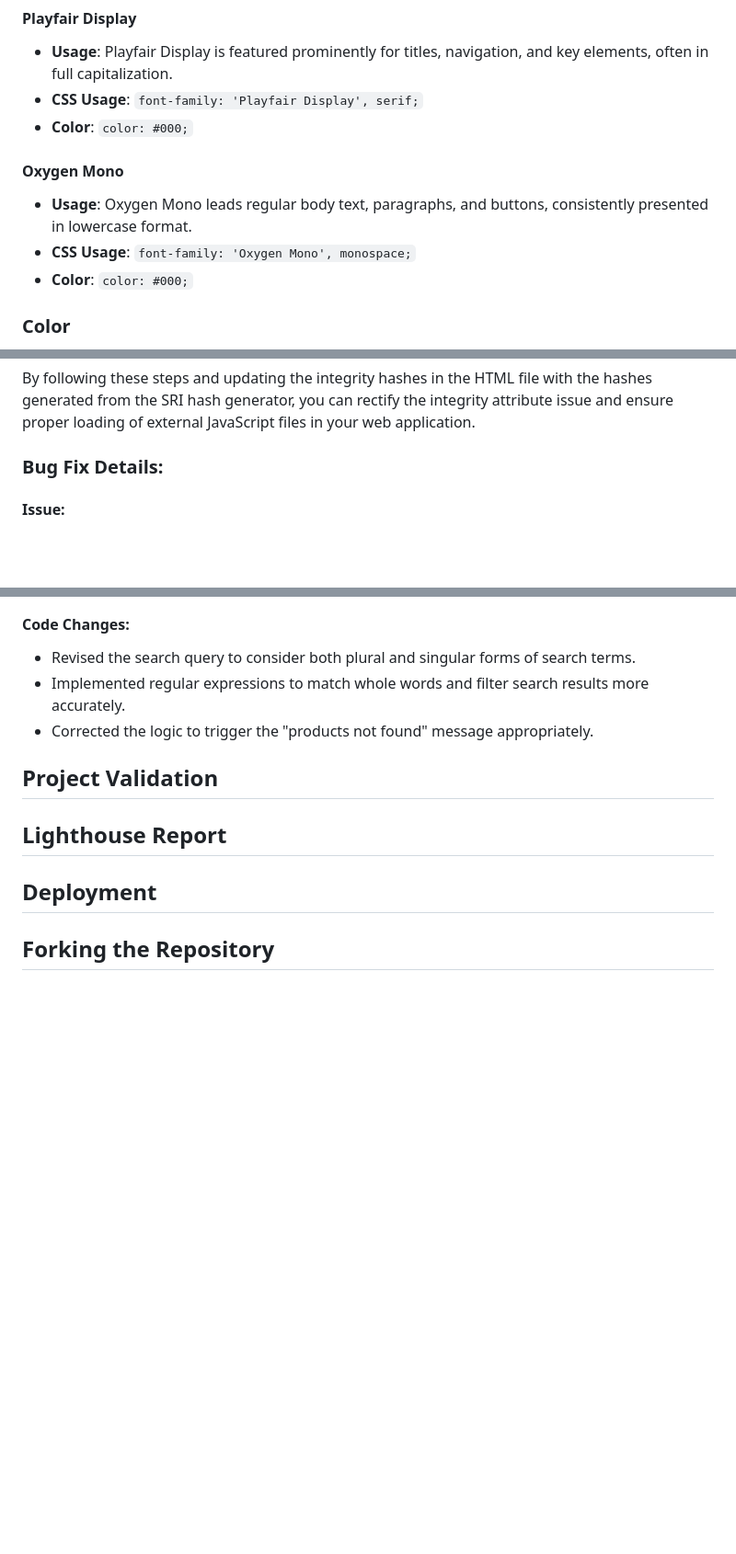
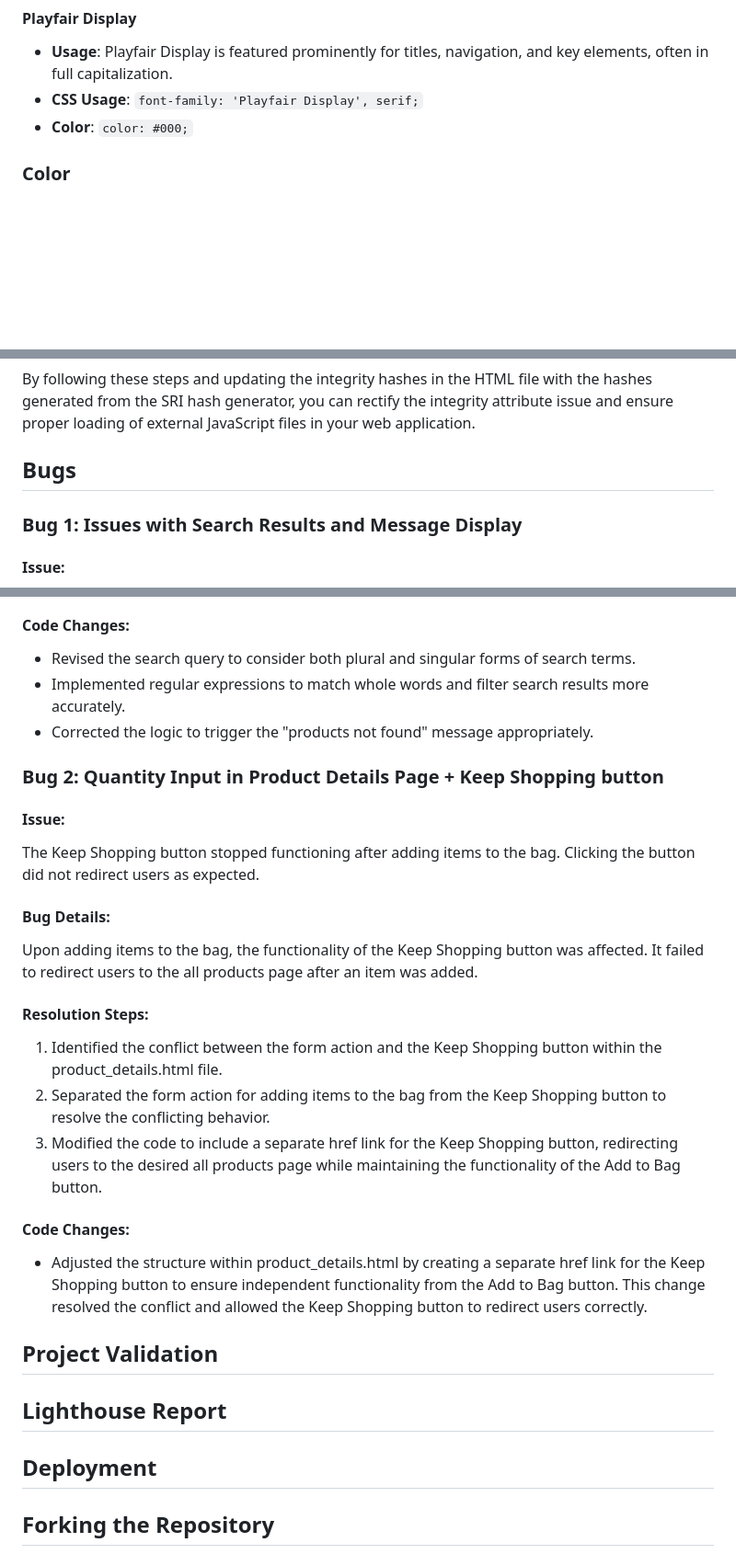
Before and after one commit to SabrinaStoekly/lumina, a Markdown page: README.md, 3 parts joined by grey strips. Shown at 92% size. Rendered like a GitHub page; blank space fills up the shorter version.

```diff
--- a/README.md
+++ b/README.md
@@ -279,11 +279,6 @@ LUMINA Jewelry Shop places significant emphasis on user experience, including th
 - **CSS Usage**: `font-family: 'Playfair Display', serif;`
 - **Color**: `color: #000;`
 
-#### Oxygen Mono
-- **Usage**: Oxygen Mono leads regular body text, paragraphs, and buttons, consistently presented in lowercase format.
-- **CSS Usage**: `font-family: 'Oxygen Mono', monospace;`
-- **Color**: `color: #000;`
-
 ### Color
 LUMINA Jewelry Shop embraces a minimalist and elegant design, primarily utilizing black-and-white elements, accentuated with strategic colors to highlight essential components.
 
@@ -387,7 +382,9 @@ When attempting to implement toasts in the web application using Bootstrap, a Ja
 
 By following these steps and updating the integrity hashes in the HTML file with the hashes generated from the SRI hash generator, you can rectify the integrity attribute issue and ensure proper loading of external JavaScript files in your web application.
 
-### Bug Fix Details:
+## Bugs
+
+### Bug 1: Issues with Search Results and Message Display
 
 #### Issue:
 When users searched for products using singular terms (e.g., "ring"), unrelated items were also displayed (e.g., "earrings"). Additionally, the "products not found" message failed to appear when no relevant items were found.
@@ -405,6 +402,23 @@ The search functionality did not distinguish between plural and singular forms o
 - Revised the search query to consider both plural and singular forms of search terms.
 - Implemented regular expressions to match whole words and filter search results more accurately.
 - Corrected the logic to trigger the "products not found" message appropriately.
+
+### Bug 2: Quantity Input in Product Details Page + Keep Shopping button
+
+#### Issue:
+The Keep Shopping button stopped functioning after adding items to the bag. Clicking the button did not redirect users as expected.
+
+#### Bug Details:
+Upon adding items to the bag, the functionality of the Keep Shopping button was affected. It failed to redirect users to the all products page after an item was added.
+
+#### Resolution Steps:
+1. Identified the conflict between the form action and the Keep Shopping button within the product_details.html file.
+2. Separated the form action for adding items to the bag from the Keep Shopping button to resolve the conflicting behavior.
+3. Modified the code to include a separate href link for the Keep Shopping button, redirecting users to the desired all products page while maintaining the functionality of the Add to Bag button.
+
+#### Code Changes:
+
+- Adjusted the structure within product_details.html by creating a separate href link for the Keep Shopping button to ensure independent functionality from the Add to Bag button. This change resolved the conflict and allowed the Keep Shopping button to redirect users correctly.
 
 ## Project Validation
 
```
Also changed, not shown: media/204.png (added), media/204_4BNNuEX.png (added), media/204_APn9Io2.png (added), media/204_Ka902qZ.png (added), media/204_YVH6GNY.png (added), 9 other files.
